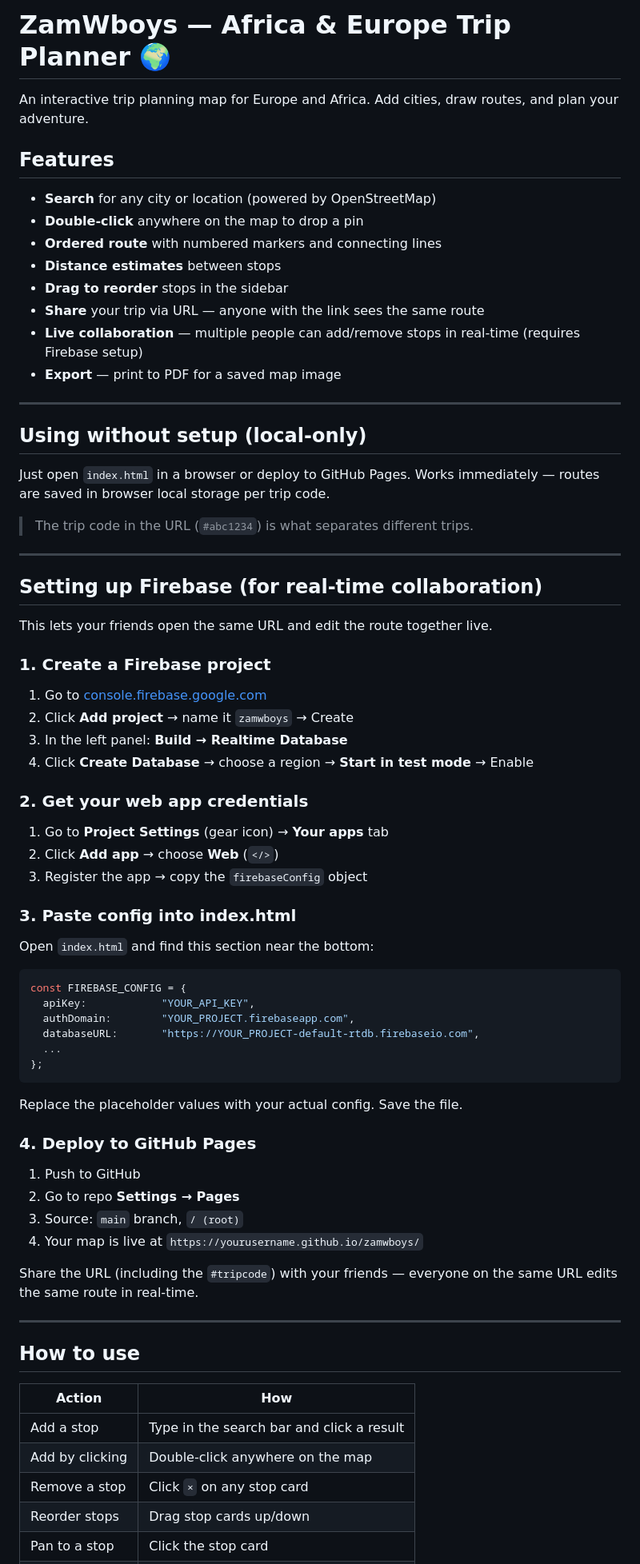
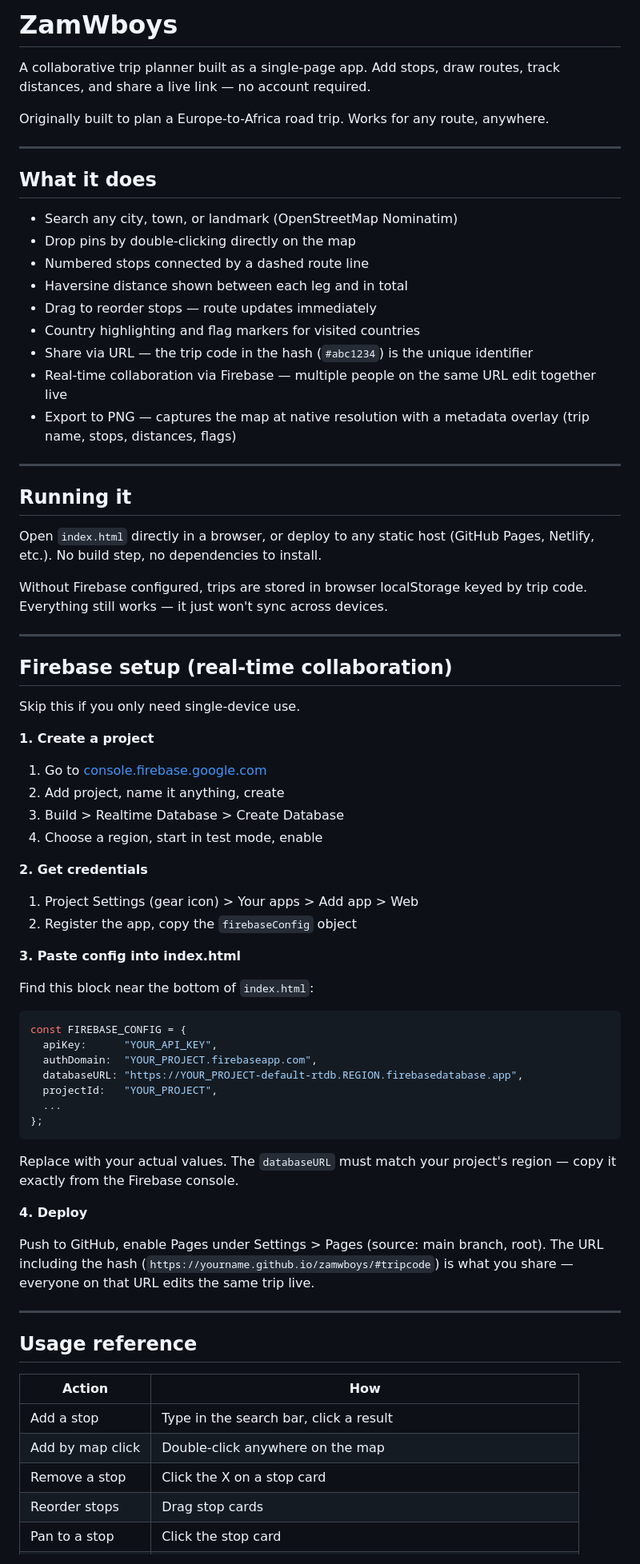
Before and after one commit to egil10/zamwboys, a Markdown page: README.md, the part around one of its changes. Shown at 80% size. Drawn GitHub-style.

Commit message:
Rewrite README: cleaner prose, accurate features, no emojis
Co-Authored-By: Claude Sonnet 4.6 <noreply@anthropic.com>

````diff
--- a/README.md
+++ b/README.md
@@ -1,77 +1,77 @@
-# ZamWboys — Africa & Europe Trip Planner 🌍
+# ZamWboys
 
-An interactive trip planning map for Europe and Africa. Add cities, draw routes, and plan your adventure.
+A collaborative trip planner built as a single-page app. Add stops, draw routes, track distances, and share a live link — no account required.
 
-## Features
-
-- **Search** for any city or location (powered by OpenStreetMap)
-- **Double-click** anywhere on the map to drop a pin
-- **Ordered route** with numbered markers and connecting lines
-- **Distance estimates** between stops
-- **Drag to reorder** stops in the sidebar
-- **Share** your trip via URL — anyone with the link sees the same route
-- **Live collaboration** — multiple people can add/remove stops in real-time (requires Firebase setup)
-- **Export** — print to PDF for a saved map image
+Originally built to plan a Europe-to-Africa road trip. Works for any route, anywhere.
 
 ---
 
-## Using without setup (local-only)
+## What it does
 
-Just open `index.html` in a browser or deploy to GitHub Pages. Works immediately — routes are saved in browser local storage per trip code.
-
-> The trip code in the URL (`#abc1234`) is what separates different trips.
+- Search any city, town, or landmark (OpenStreetMap Nominatim)
+- Drop pins by double-clicking directly on the map
+- Numbered stops connected by a dashed route line
+- Haversine distance shown between each leg and in total
+- Drag to reorder stops — route updates immediately
+- Country highlighting and flag markers for visited countries
+- Share via URL — the trip code in the hash (`#abc1234`) is the unique identifier
+- Real-time collaboration via Firebase — multiple people on the same URL edit together live
+- Export to PNG — captures the map at native resolution with a metadata overlay (trip name, stops, distances, flags)
 
 ---
 
-## Setting up Firebase (for real-time collaboration)
+## Running it
 
-This lets your friends open the same URL and edit the route together live.
+Open `index.html` directly in a browser, or deploy to any static host (GitHub Pages, Netlify, etc.). No build step, no dependencies to install.
 
-### 1. Create a Firebase project
+Without Firebase configured, trips are stored in browser localStorage keyed by trip code. Everything still works — it just won't sync across devices.
+
+---
+
+## Firebase setup (real-time collaboration)
+
+Skip this if you only need single-device use.
+
+**1. Create a project**
 
 1. Go to [console.firebase.google.com](https://console.firebase.google.com)
-2. Click **Add project** → name it `zamwboys` → Create
-3. In the left panel: **Build → Realtime Database**
-4. Click **Create Database** → choose a region → **Start in test mode** → Enable
+2. Add project, name it anything, create
+3. Build > Realtime Database > Create Database
+4. Choose a region, start in test mode, enable
 
-### 2. Get your web app credentials
+**2. Get credentials**
 
-1. Go to **Project Settings** (gear icon) → **Your apps** tab
-2. Click **Add app** → choose **Web** (`</>`)
-3. Register the app → copy the `firebaseConfig` object
+1. Project Settings (gear icon) > Your apps > Add app > Web
+2. Register the app, copy the `firebaseConfig` object
 
-### 3. Paste config into index.html
+**3. Paste config into index.html**
 
-Open `index.html` and find this section near the bottom:
+Find this block near the bottom of `index.html`:
 
 ```js
 const FIREBASE_CONFIG = {
-  apiKey:            "YOUR_API_KEY",
-  authDomain:        "YOUR_PROJECT.firebaseapp.com",
-  databaseURL:       "https://YOUR_PROJECT-default-rtdb.firebaseio.com",
+  apiKey:      "YOUR_API_KEY",
+  authDomain:  "YOUR_PROJECT.firebaseapp.com",
+  databaseURL: "https://YOUR_PROJECT-default-rtdb.REGION.firebasedatabase.app",
+  projectId:   "YOUR_PROJECT",
   ...
 };
 ```
 
-Replace the placeholder values with your actual config. Save the file.
+Replace with your actual values. The `databaseURL` must match your project's region — copy it exactly from the Firebase console.
 
-### 4. Deploy to GitHub Pages
+**4. Deploy**
 
-1. Push to GitHub
-2. Go to repo **Settings → Pages**
-3. Source: `main` branch, `/ (root)`
-4. Your map is live at `https://yourusername.github.io/zamwboys/`
-
-Share the URL (including the `#tripcode`) with your friends — everyone on the same URL edits the same route in real-time.
+Push to GitHub, enable Pages under Settings > Pages (source: main branch, root). The URL including the hash (`https://yourname.github.io/zamwboys/#tripcode`) is what you share — everyone on that URL edits the same trip live.
 
 ---
 
-## How to use
+## Usage reference
 
 | Action | How |
 |--------|-----|
-| Add a stop | Type in the search bar and click a result |
-| Add by clicking | Double-click anywhere on the map |
-| Remove a stop | Click `×` on any stop card |
-| Reorder stops | Drag stop cards up/down |
+| Add a stop | Type in the search bar, click a result |
+| Add by map click | Double-click anywhere on the map |
+| Remove a stop | Click the X on a stop card |
+| Reorder stops | Drag stop cards |
 | Pan to a stop | Click the stop card |
````
Also changed, not shown: other parts of README.md (+10 -8 lines).
